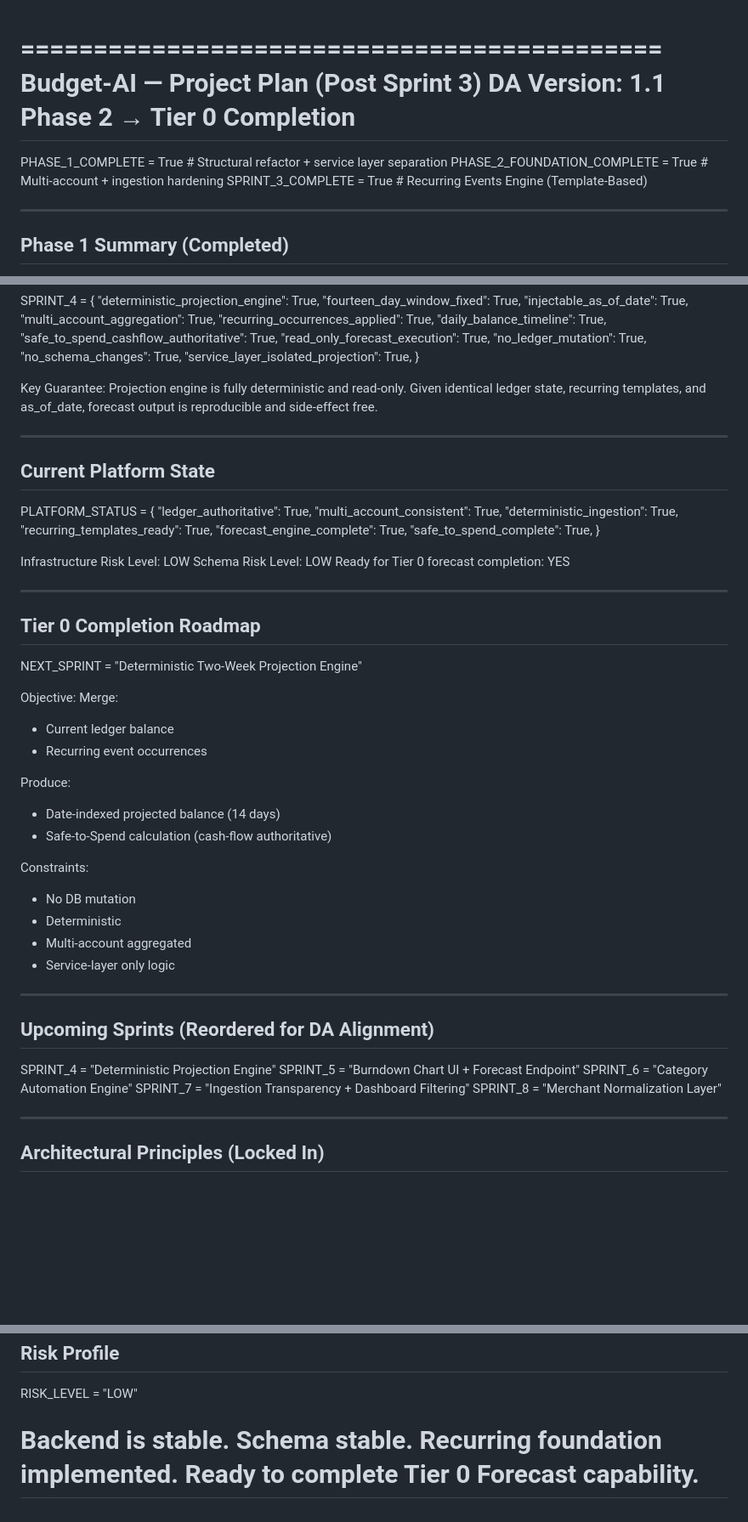
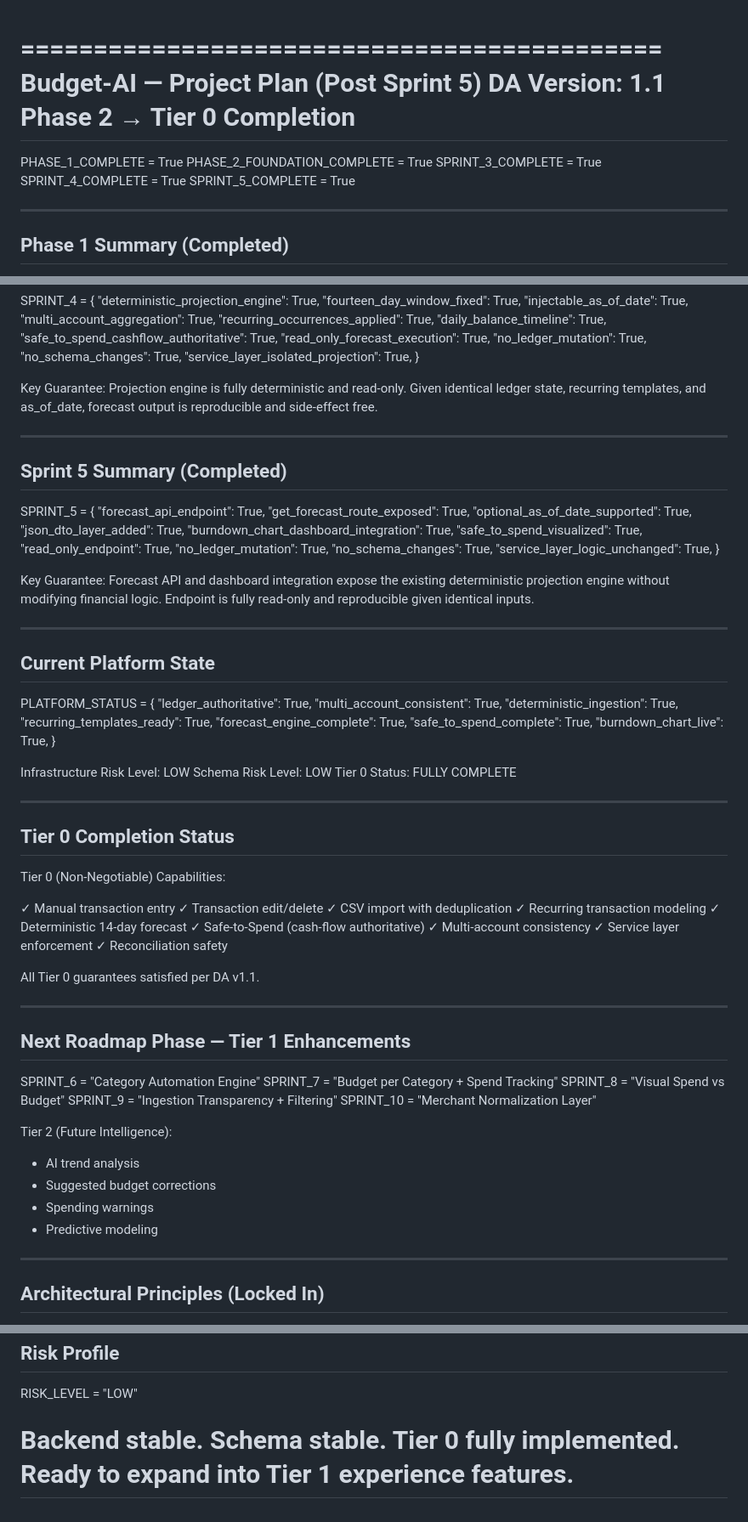
Before and after one commit to akckc/ai-budg, a Markdown page: docs/PROJECT_PLAN.md, 3 parts joined by grey strips. Shown at 85% size. Rendered like a GitHub page; blank space fills up the shorter version.

Commit message:
updated project plan

```diff
--- a/docs/PROJECT_PLAN.md
+++ b/docs/PROJECT_PLAN.md
@@ -1,12 +1,14 @@
 ============================================
-Budget-AI — Project Plan (Post Sprint 3)
+Budget-AI — Project Plan (Post Sprint 5)
 DA Version: 1.1
 Phase 2 → Tier 0 Completion
 ============================================
 
-PHASE_1_COMPLETE = True  # Structural refactor + service layer separation
-PHASE_2_FOUNDATION_COMPLETE = True  # Multi-account + ingestion hardening
-SPRINT_3_COMPLETE = True  # Recurring Events Engine (Template-Based)
+PHASE_1_COMPLETE = True
+PHASE_2_FOUNDATION_COMPLETE = True
+SPRINT_3_COMPLETE = True
+SPRINT_4_COMPLETE = True
+SPRINT_5_COMPLETE = True
 
 ------------------------------------------------
 Phase 1 Summary (Completed)
@@ -78,6 +80,28 @@ Given identical ledger state, recurring templates, and as_of_date,
 forecast output is reproducible and side-effect free.
 
 ------------------------------------------------
+Sprint 5 Summary (Completed)
+------------------------------------------------
+
+SPRINT_5 = {
+"forecast_api_endpoint": True,
+"get_forecast_route_exposed": True,
+"optional_as_of_date_supported": True,
+"json_dto_layer_added": True,
+"burndown_chart_dashboard_integration": True,
+"safe_to_spend_visualized": True,
+"read_only_endpoint": True,
+"no_ledger_mutation": True,
+"no_schema_changes": True,
+"service_layer_logic_unchanged": True,
+}
+
+Key Guarantee:
+Forecast API and dashboard integration expose the existing
+deterministic projection engine without modifying financial logic.
+Endpoint is fully read-only and reproducible given identical inputs.
+
+------------------------------------------------
 Current Platform State
 ------------------------------------------------
 
@@ -88,42 +112,46 @@ PLATFORM_STATUS = {
 "recurring_templates_ready": True,
 "forecast_engine_complete": True,
 "safe_to_spend_complete": True,
+"burndown_chart_live": True,
 }
 
 Infrastructure Risk Level: LOW
 Schema Risk Level: LOW
-Ready for Tier 0 forecast completion: YES
+Tier 0 Status: FULLY COMPLETE
 
 ------------------------------------------------
-Tier 0 Completion Roadmap
+Tier 0 Completion Status
 ------------------------------------------------
 
-NEXT_SPRINT = "Deterministic Two-Week Projection Engine"
+Tier 0 (Non-Negotiable) Capabilities:
 
-Objective:
-Merge:
-- Current ledger balance
-- Recurring event occurrences
+✓ Manual transaction entry
+✓ Transaction edit/delete
+✓ CSV import with deduplication
+✓ Recurring transaction modeling
+✓ Deterministic 14-day forecast
+✓ Safe-to-Spend (cash-flow authoritative)
+✓ Multi-account consistency
+✓ Service layer enforcement
+✓ Reconciliation safety
 
-Produce:
-- Date-indexed projected balance (14 days)
-- Safe-to-Spend calculation (cash-flow authoritative)
-
-Constraints:
-- No DB mutation
-- Deterministic
-- Multi-account aggregated
-- Service-layer only logic
+All Tier 0 guarantees satisfied per DA v1.1.
 
 ------------------------------------------------
-Upcoming Sprints (Reordered for DA Alignment)
+Next Roadmap Phase — Tier 1 Enhancements
 ------------------------------------------------
 
-SPRINT_4 = "Deterministic Projection Engine"
-SPRINT_5 = "Burndown Chart UI + Forecast Endpoint"
 SPRINT_6 = "Category Automation Engine"
-SPRINT_7 = "Ingestion Transparency + Dashboard Filtering"
-SPRINT_8 = "Merchant Normalization Layer"
+SPRINT_7 = "Budget per Category + Spend Tracking"
+SPRINT_8 = "Visual Spend vs Budget"
+SPRINT_9 = "Ingestion Transparency + Filtering"
+SPRINT_10 = "Merchant Normalization Layer"
+
+Tier 2 (Future Intelligence):
+- AI trend analysis
+- Suggested budget corrections
+- Spending warnings
+- Predictive modeling
 
 ------------------------------------------------
 Architectural Principles (Locked In)
@@ -158,8 +186,8 @@ Risk Profile
 
 RISK_LEVEL = "LOW"
 
-Backend is stable.
+Backend stable.
 Schema stable.
-Recurring foundation implemented.
-Ready to complete Tier 0 Forecast capability.
+Tier 0 fully implemented.
+Ready to expand into Tier 1 experience features.
 ============================================
```
